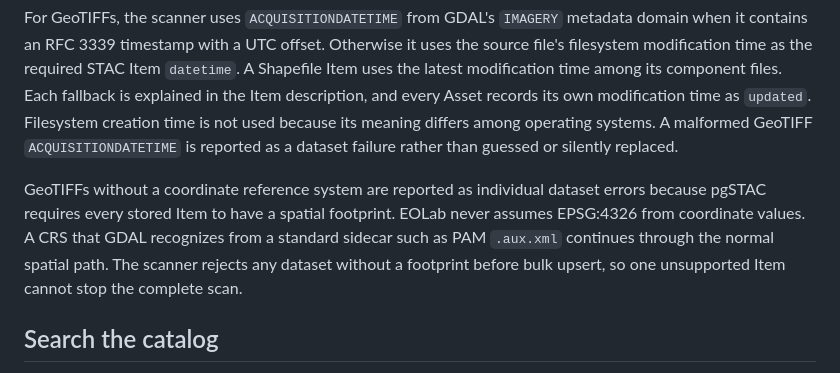
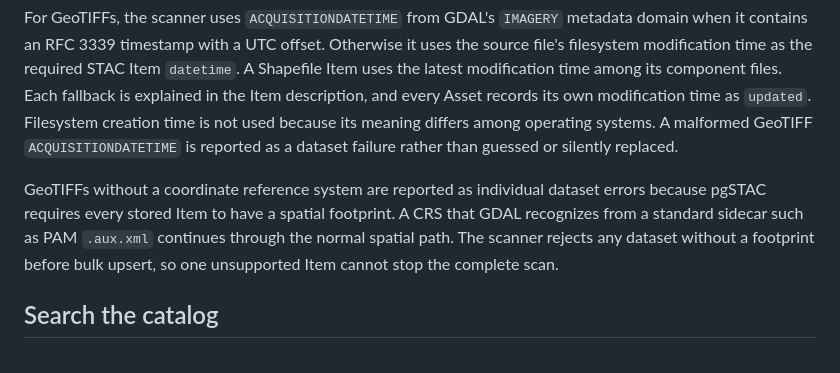
Before and after one commit to springinnovate/eolab, a Markdown page: README.md, the part around the change. GitHub-like rendering.

Commit message:
re #29 removing wordy form readme

```diff
--- a/README.md
+++ b/README.md
@@ -66,7 +66,7 @@ One Shapefile Item groups files with the same exact base name. The `.shp`, `.shx
 
 For GeoTIFFs, the scanner uses `ACQUISITIONDATETIME` from GDAL's `IMAGERY` metadata domain when it contains an RFC 3339 timestamp with a UTC offset. Otherwise it uses the source file's filesystem modification time as the required STAC Item `datetime`. A Shapefile Item uses the latest modification time among its component files. Each fallback is explained in the Item description, and every Asset records its own modification time as `updated`. Filesystem creation time is not used because its meaning differs among operating systems. A malformed GeoTIFF `ACQUISITIONDATETIME` is reported as a dataset failure rather than guessed or silently replaced.
 
-GeoTIFFs without a coordinate reference system are reported as individual dataset errors because pgSTAC requires every stored Item to have a spatial footprint. EOLab never assumes EPSG:4326 from coordinate values. A CRS that GDAL recognizes from a standard sidecar such as PAM `.aux.xml` continues through the normal spatial path. The scanner rejects any dataset without a footprint before bulk upsert, so one unsupported Item cannot stop the complete scan.
+GeoTIFFs without a coordinate reference system are reported as individual dataset errors because pgSTAC requires every stored Item to have a spatial footprint. A CRS that GDAL recognizes from a standard sidecar such as PAM `.aux.xml` continues through the normal spatial path. The scanner rejects any dataset without a footprint before bulk upsert, so one unsupported Item cannot stop the complete scan.
 
 ## Search the catalog
 
```
